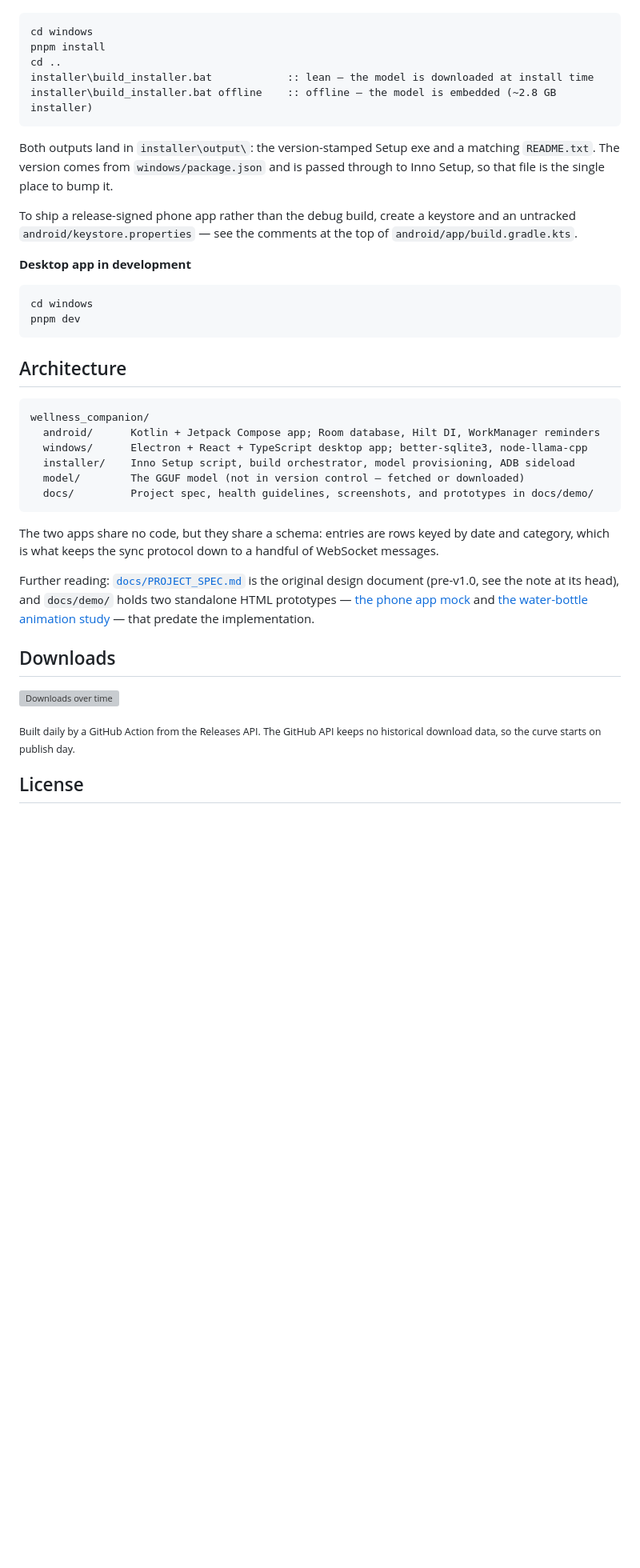
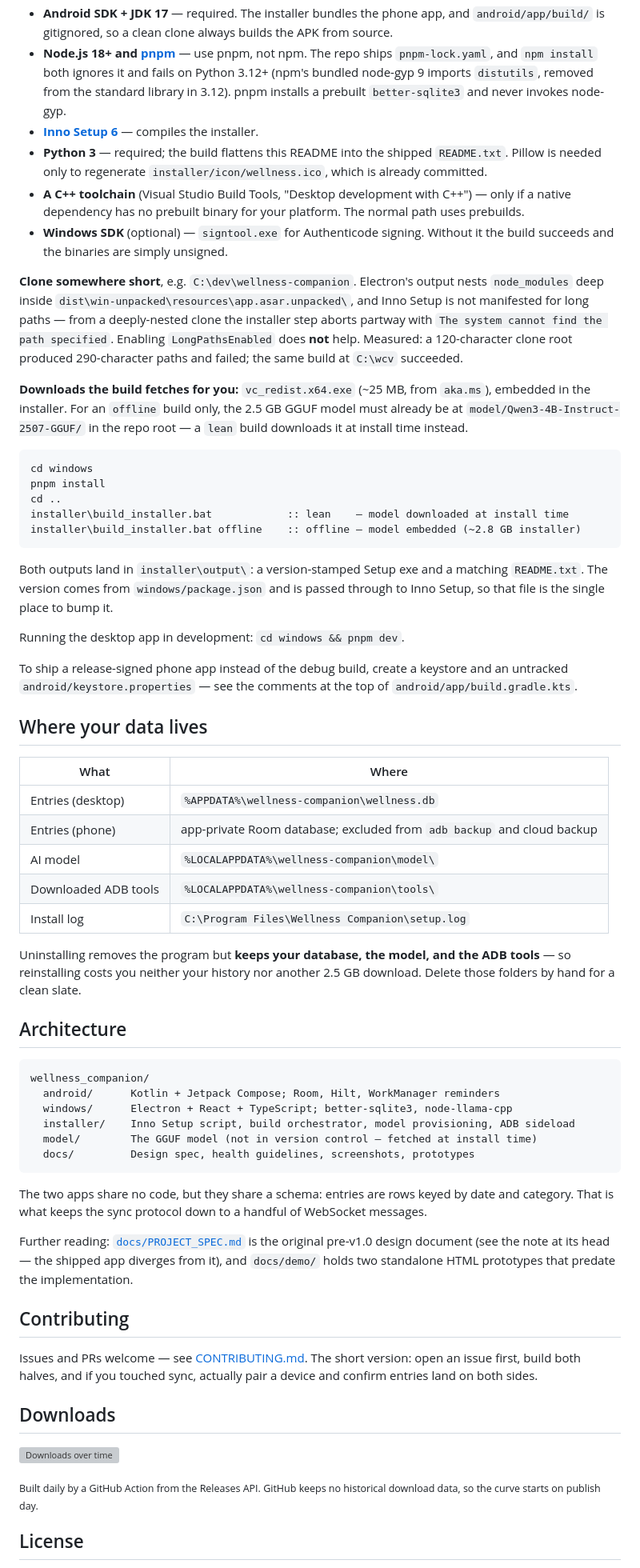
Before and after one commit to Redrum624/wellness-companion, a Markdown page: README.md, the part around one of its changes. Shown at 80% size. Drawn GitHub-style; folded sections open; blank space fills up the shorter version; grey boxes are pictures that could not be loaded.

````diff
--- a/README.md
+++ b/README.md
@@ -197,52 +169,91 @@ adb install -r app\build\outputs\apk\debug\app-debug.apk
+- **Android SDK + JDK 17** — required. The installer bundles the phone app, and `android/app/build/`
+  is gitignored, so a clean clone always builds the APK from source.
+- **Node.js 18+ and [pnpm](https://pnpm.io/installation)** — use pnpm, not npm. The repo ships
+  `pnpm-lock.yaml`, and `npm install` both ignores it and fails on Python 3.12+ (npm's bundled
+  node-gyp 9 imports `distutils`, removed from the standard library in 3.12). pnpm installs a
+  prebuilt `better-sqlite3` and never invokes node-gyp.
+- **[Inno Setup 6](https://jrsoftware.org/isdl.php)** — compiles the installer.
+- **Python 3** — required; the build flattens this README into the shipped `README.txt`. Pillow is
+  needed only to regenerate `installer/icon/wellness.ico`, which is already committed.
+- **A C++ toolchain** (Visual Studio Build Tools, "Desktop development with C++") — only if a native
+  dependency has no prebuilt binary for your platform. The normal path uses prebuilds.
+- **Windows SDK** (optional) — `signtool.exe` for Authenticode signing. Without it the build
+  succeeds and the binaries are simply unsigned.
+
+**Clone somewhere short**, e.g. `C:\dev\wellness-companion`. Electron's output nests `node_modules`
+deep inside `dist\win-unpacked\resources\app.asar.unpacked\`, and Inno Setup is not manifested for
+long paths — from a deeply-nested clone the installer step aborts partway with `The system cannot
+find the path specified`. Enabling `LongPathsEnabled` does **not** help. Measured: a 120-character
+clone root produced 290-character paths and failed; the same build at `C:\wcv` succeeded.
+
+**Downloads the build fetches for you:** `vc_redist.x64.exe` (~25 MB, from `aka.ms`), embedded in
+the installer. For an `offline` build only, the 2.5 GB GGUF model must already be at
+`model/Qwen3-4B-Instruct-2507-GGUF/` in the repo root — a `lean` build downloads it at install time
+instead.
+
+</details>
 
 ```bat
 cd windows
 pnpm install
 cd ..
-installer\build_installer.bat            :: lean — the model is downloaded at install time
-installer\build_installer.bat offline    :: offline — the model is embedded (~2.8 GB installer)
+installer\build_installer.bat            :: lean    — model downloaded at install time
+installer\build_installer.bat offline    :: offline — model embedded (~2.8 GB installer)
 ```
 
-Both outputs land in `installer\output\`: the version-stamped Setup exe and a matching
-`README.txt`. The version comes from `windows/package.json` and is passed through to Inno Setup, so
-that file is the single place to bump it.
+Both outputs land in `installer\output\`: a version-stamped Setup exe and a matching `README.txt`.
+The version comes from `windows/package.json` and is passed through to Inno Setup, so that file is
+the single place to bump it.
 
-To ship a release-signed phone app rather than the debug build, create a keystore and an untracked
+Running the desktop app in development: `cd windows && pnpm dev`.
+
+To ship a release-signed phone app instead of the debug build, create a keystore and an untracked
 `android/keystore.properties` — see the comments at the top of `android/app/build.gradle.kts`.
 
-**Desktop app in development**
+## Where your data lives
 
-```bat
-cd windows
-pnpm dev
-```
+| What | Where |
+|---|---|
+| Entries (desktop) | `%APPDATA%\wellness-companion\wellness.db` |
+| Entries (phone) | app-private Room database; excluded from `adb backup` and cloud backup |
+| AI model | `%LOCALAPPDATA%\wellness-companion\model\` |
+| Downloaded ADB tools | `%LOCALAPPDATA%\wellness-companion\tools\` |
+| Install log | `C:\Program Files\Wellness Companion\setup.log` |
+
+Uninstalling removes the program but **keeps your database, the model, and the ADB tools** — so
+reinstalling costs you neither your history nor another 2.5 GB download. Delete those folders by
+hand for a clean slate.
 
 ## Architecture
 
 ```
 wellness_companion/
-  android/      Kotlin + Jetpack Compose app; Room database, Hilt DI, WorkManager reminders
-  windows/      Electron + React + TypeScript desktop app; better-sqlite3, node-llama-cpp
+  android/      Kotlin + Jetpack Compose; Room, Hilt, WorkManager reminders
+  windows/      Electron + React + TypeScript; better-sqlite3, node-llama-cpp
   installer/    Inno Setup script, build orchestrator, model provisioning, ADB sideload
-  model/        The GGUF model (not in version control — fetched or downloaded)
-  docs/         Project spec, health guidelines, screenshots, and prototypes in docs/demo/
+  model/        The GGUF model (not in version control — fetched at install time)
+  docs/         Design spec, health guidelines, screenshots, prototypes
 ```
 
-The two apps share no code, but they share a schema: entries are rows keyed by date and category,
-which is what keeps the sync protocol down to a handful of WebSocket messages.
+The two apps share no code, but they share a schema: entries are rows keyed by date and category.
+That is what keeps the sync protocol down to a handful of WebSocket messages.
 
-Further reading: [`docs/PROJECT_SPEC.md`](docs/PROJECT_SPEC.md) is the original design document
-(pre-v1.0, see the note at its head), and `docs/demo/` holds two standalone HTML prototypes —
-[the phone app mock](docs/demo/android_app_mock_v5_full.html) and
-[the water-bottle animation study](docs/demo/pastel_water_bottle.html) — that predate the
-implementation.
+Further reading: [`docs/PROJECT_SPEC.md`](docs/PROJECT_SPEC.md) is the original pre-v1.0 design
+document (see the note at its head — the shipped app diverges from it), and `docs/demo/` holds two
+standalone HTML prototypes that predate the implementation.
+
+## Contributing
+
+Issues and PRs welcome — see [CONTRIBUTING.md](CONTRIBUTING.md). The short version: open an issue
+first, build both halves, and if you touched sync, actually pair a device and confirm entries land
+on both sides.
 
 ## Downloads
 
 ![Downloads over time](.github/badges/downloads.svg)
 
-<sub>Built daily by a GitHub Action from the Releases API. The GitHub API keeps no historical
-download data, so the curve starts on publish day.</sub>
+<sub>Built daily by a GitHub Action from the Releases API. GitHub keeps no historical download
+data, so the curve starts on publish day.</sub>
 
 ## License
 
````
Also changed, not shown: other parts of README.md (+150 -178 lines), docs/images/android-emotions.png (added), 1 other file.
